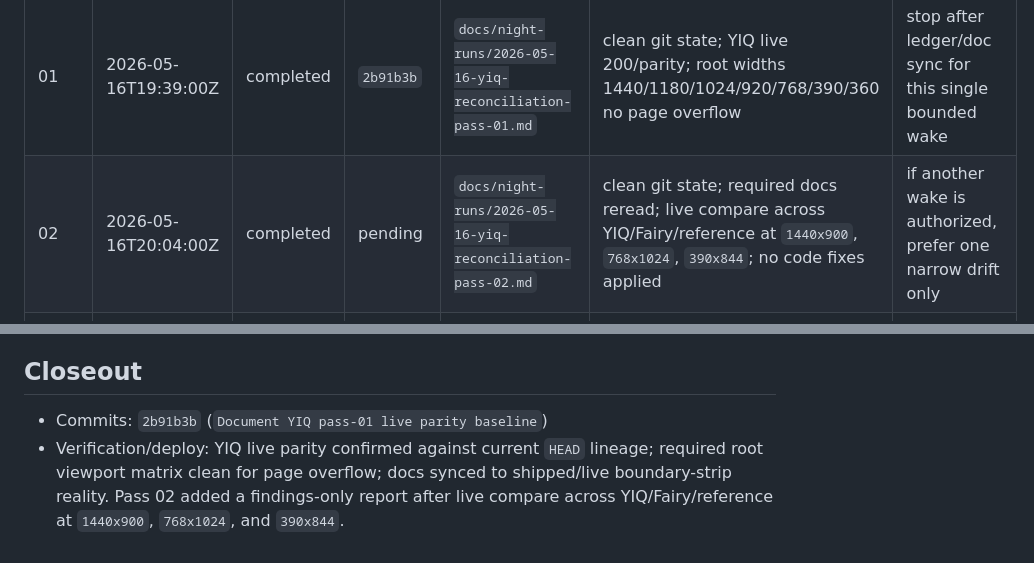
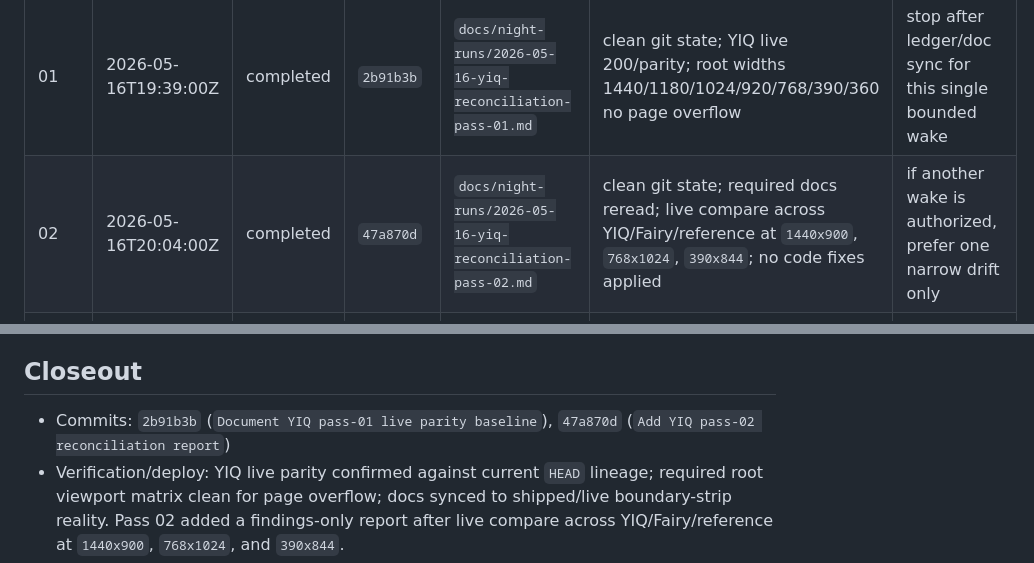
Before and after one commit to SDV-G-Deploy/YourInsideQuest, a Markdown page: docs/night-runs/2026-05-16-yiq-reconciliation.md, 2 parts joined by grey strips. Rendered like a GitHub page.

Commit message:
Record YIQ pass-02 ledger hash

```diff
--- a/docs/night-runs/2026-05-16-yiq-reconciliation.md
+++ b/docs/night-runs/2026-05-16-yiq-reconciliation.md
@@ -61,7 +61,7 @@ Run a bounded YourInsideQuest reconciliation and cross-project QA sequence again
 | Pass | Scheduled UTC | Status | Commit | Artifact | Verification | Next |
 | --- | --- | --- | --- | --- | --- | --- |
 | 01 | 2026-05-16T19:39:00Z | completed | `2b91b3b` | `docs/night-runs/2026-05-16-yiq-reconciliation-pass-01.md` | clean git state; YIQ live 200/parity; root widths 1440/1180/1024/920/768/390/360 no page overflow | stop after ledger/doc sync for this single bounded wake |
-| 02 | 2026-05-16T20:04:00Z | completed | pending | `docs/night-runs/2026-05-16-yiq-reconciliation-pass-02.md` | clean git state; required docs reread; live compare across YIQ/Fairy/reference at `1440x900`, `768x1024`, `390x844`; no code fixes applied | if another wake is authorized, prefer one narrow drift only |
+| 02 | 2026-05-16T20:04:00Z | completed | `47a870d` | `docs/night-runs/2026-05-16-yiq-reconciliation-pass-02.md` | clean git state; required docs reread; live compare across YIQ/Fairy/reference at `1440x900`, `768x1024`, `390x844`; no code fixes applied | if another wake is authorized, prefer one narrow drift only |
 | 03 | 2026-05-16T20:29:00Z | planned | - | one bounded YIQ fix pass or no-op rationale | targeted local/browser gate | no broad redesign, no architecture rewrite |
 | 04 | 2026-05-16T20:54:00Z | planned | - | cross-project QA | four live surfaces at desktop/tablet/mobile | update only stale docs if needed |
 | 05 | 2026-05-16T21:19:00Z | planned | - | closeout summary | commits, deploy/live status, residual risk | send concise Russian report |
@@ -110,7 +110,7 @@ Run a bounded YourInsideQuest reconciliation and cross-project QA sequence again
   - this pass explicitly stopped at reporting and classification
 
 ## Closeout
-- Commits: `2b91b3b` (`Document YIQ pass-01 live parity baseline`)
+- Commits: `2b91b3b` (`Document YIQ pass-01 live parity baseline`), `47a870d` (`Add YIQ pass-02 reconciliation report`)
 - Verification/deploy: YIQ live parity confirmed against current `HEAD` lineage; required root viewport matrix clean for page overflow; docs synced to shipped/live boundary-strip reality. Pass 02 added a findings-only report after live compare across YIQ/Fairy/reference at `1440x900`, `768x1024`, and `390x844`.
 - Closeout report sent: pending this pass closeout in chat
 - Residual risks: low-value copy drift remains (`Mirror` vs `Витрина`); YIQ small-desktop/tablet first-screen proportions still stretch earlier than the updated Fairy/reference surfaces; roadmap chronology still mixes historical and current state.
```
